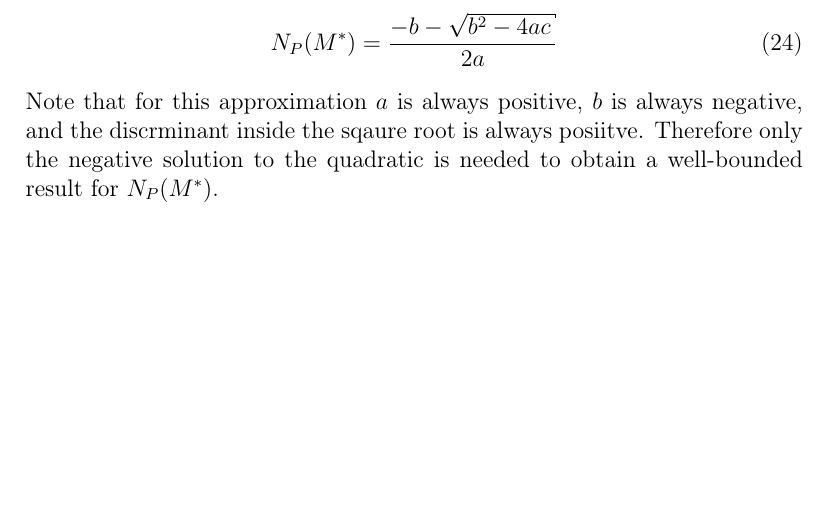
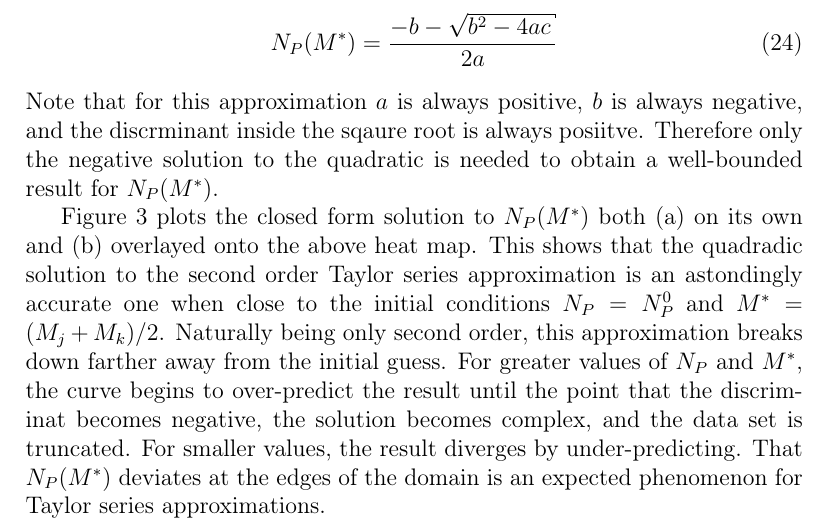
Before and after one commit to scopatz/sme_paper, a LaTeX paper (scopatz_sme.tex): part of page 9 of 11, cut so that both start at the same text, the shorter picture padded with empty space. Compiled offline with pdfLaTeX.

Commit message:
Mostly finished discussion of NP closed.

```diff
--- a/scopatz_sme.tex
+++ b/scopatz_sme.tex
@@ -465,6 +465,17 @@ precise far from this point.}
 \end{center}
 \end{figure}
 
+Figure \ref{np_closed_fig} plots the closed form solution to $N_P(M^*)$ both (a)
+on its own and (b) overlayed onto the above heat map.  This shows that the
+quadradic solution to the second order Taylor series approximation is an astondingly
+accurate one when close to the initial conditions $N_P=N_P^0$ and $M^*=(M_j+M_k)/2$.
+Naturally being only second order, this approximation breaks down farther away from
+the initial guess.  For greater values of $N_P$ and $M^*$, the curve begins to
+over-predict the result until the point that the discriminat becomes negative, the
+solution becomes complex, and the data set is truncated.  For smaller values, the
+result diverges by under-predicting.  That $N_P(M^*)$ deviates at the edges of the
+domain is an expected phenomenon for Taylor series approximations.
+
 
 \subsection{Code Generation Pipeline}
 \label{sec:codegen}
```
